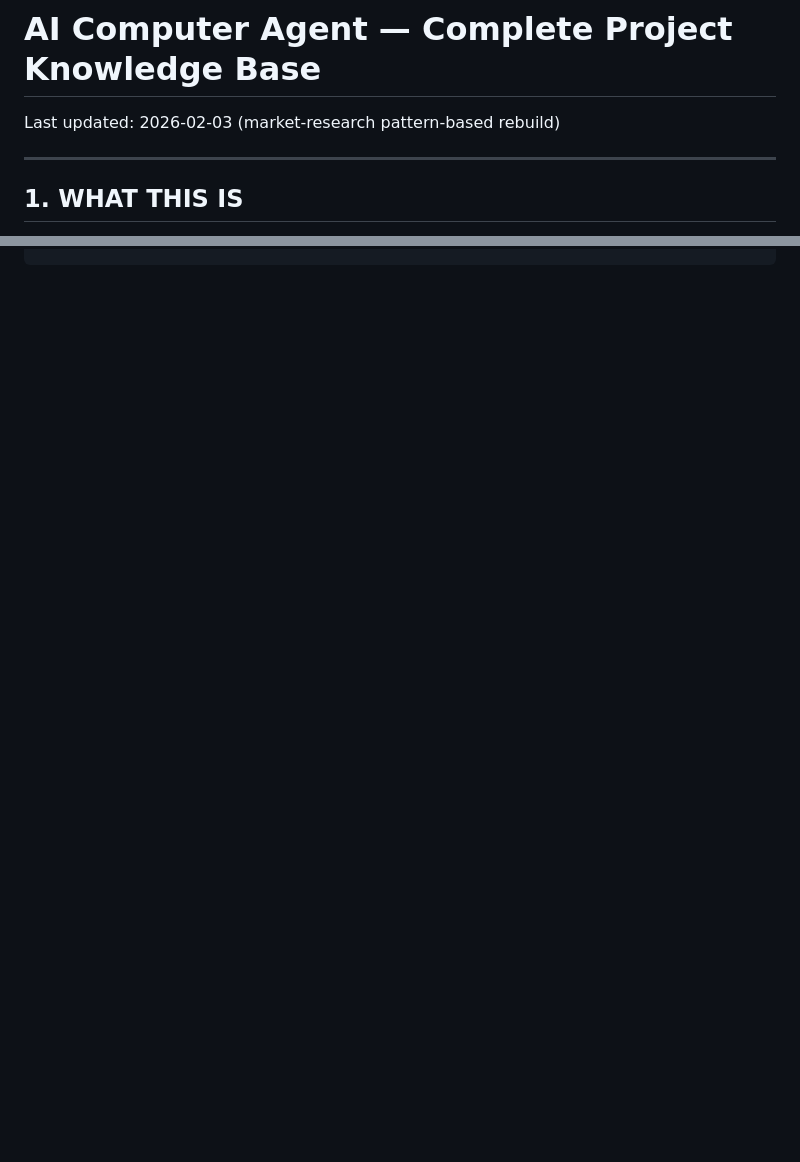
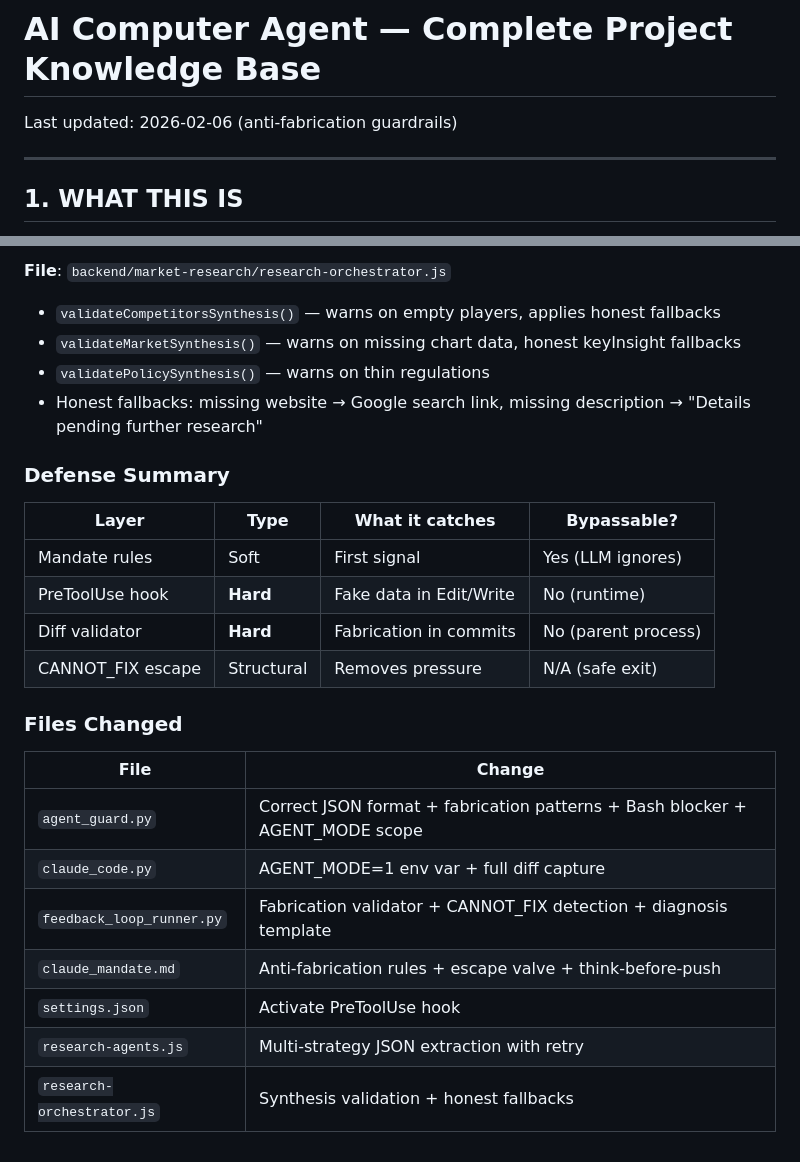
Before and after one commit to xvasjack/xvasjack.github.io, a Markdown page: ai-computer-agent/PROJECT_KNOWLEDGE.md, 2 parts joined by grey strips. Rendered like a GitHub page; blank space fills up the shorter version.

```diff
--- a/ai-computer-agent/PROJECT_KNOWLEDGE.md
+++ b/ai-computer-agent/PROJECT_KNOWLEDGE.md
@@ -1,6 +1,6 @@
 # AI Computer Agent — Complete Project Knowledge Base
 
-Last updated: 2026-02-03 (market-research pattern-based rebuild)
+Last updated: 2026-02-06 (anti-fabrication guardrails)
 
 ---
 
@@ -835,0 +894,26 @@ GEMINI_API_KEY    # Required for per-section synthesis (fallback to DeepSeek if
+**File**: `backend/market-research/research-orchestrator.js`
+- `validateCompetitorsSynthesis()` — warns on empty players, applies honest fallbacks
+- `validateMarketSynthesis()` — warns on missing chart data, honest keyInsight fallbacks
+- `validatePolicySynthesis()` — warns on thin regulations
+- Honest fallbacks: missing website → Google search link, missing description → "Details pending further research"
+
+### Defense Summary
+
+| Layer | Type | What it catches | Bypassable? |
+|-------|------|-----------------|-------------|
+| Mandate rules | Soft | First signal | Yes (LLM ignores) |
+| PreToolUse hook | **Hard** | Fake data in Edit/Write | No (runtime) |
+| Diff validator | **Hard** | Fabrication in commits | No (parent process) |
+| CANNOT_FIX escape | Structural | Removes pressure | N/A (safe exit) |
+
+### Files Changed
+
+| File | Change |
+|------|--------|
+| `agent_guard.py` | Correct JSON format + fabrication patterns + Bash blocker + AGENT_MODE scope |
+| `claude_code.py` | AGENT_MODE=1 env var + full diff capture |
+| `feedback_loop_runner.py` | Fabrication validator + CANNOT_FIX detection + diagnosis template |
+| `claude_mandate.md` | Anti-fabrication rules + escape valve + think-before-push |
+| `settings.json` | Activate PreToolUse hook |
+| `research-agents.js` | Multi-strategy JSON extraction with retry |
+| `research-orchestrator.js` | Synthesis validation + honest fallbacks |
```
Also changed, not shown: other parts of ai-computer-agent/PROJECT_KNOWLEDGE.md (+58 -0 lines).
